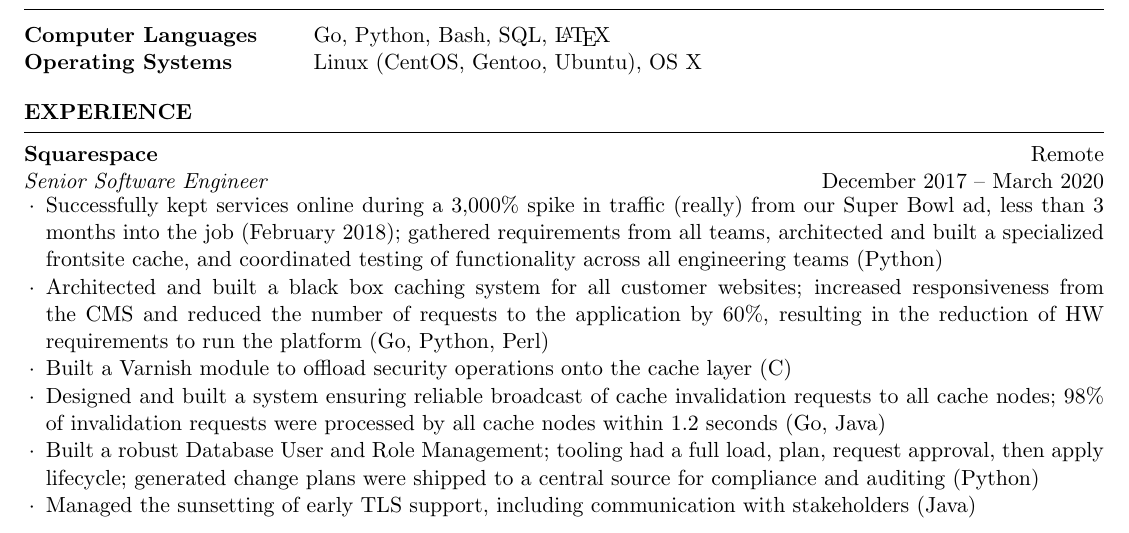
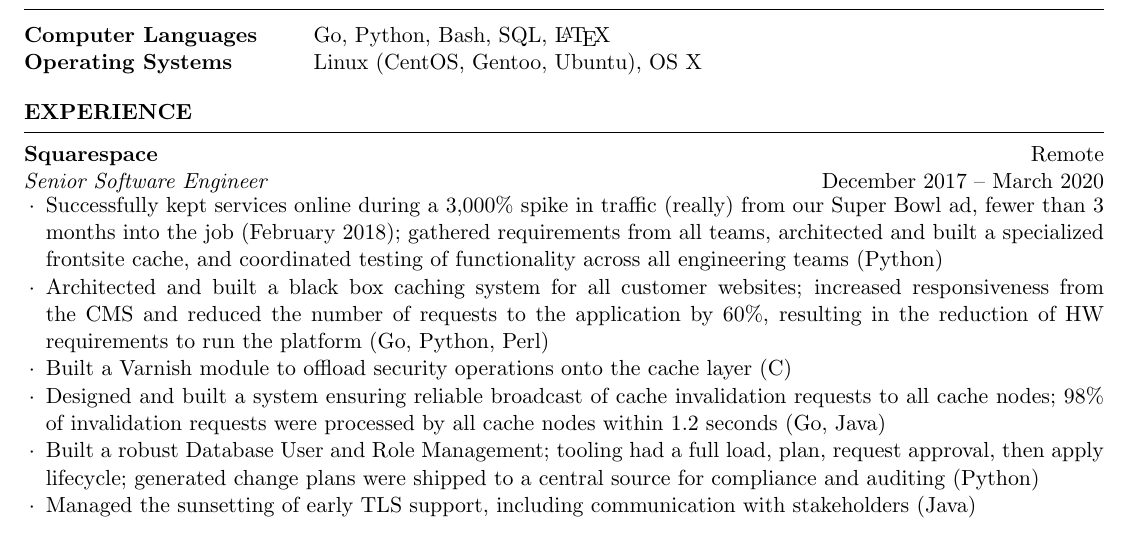
Before and after one commit to SpikesDivZero/resume, a LaTeX CV (spikes.tex, which reads inc/squarespace/2017-sr-swe/generic.tex): part of the page, cut so that both start at the same text. Compiled offline with pdfLaTeX.

Commit message:
Fix suggested by Teresa, along with a reminder note

```diff
--- a/inc/squarespace/2017-sr-swe/generic.tex
+++ b/inc/squarespace/2017-sr-swe/generic.tex
@@ -1,6 +1,6 @@
 % FIXME: 3000%, while entirely true, feels fake. I originally had 30x, but I guess that didn't communicate the size as
 % well according to ORR review.
-\item Successfully kept services online during a 3,000\% spike in traffic (really) from our Super Bowl ad, less than 3
+\item Successfully kept services online during a 3,000\% spike in traffic (really) from our Super Bowl ad, fewer than 3
   months into the job (February 2018); gathered requirements from all teams, architected and built a specialized
   frontsite cache, and coordinated testing of functionality across all engineering teams (Python)
 
```
Also changed, not shown: inc/dreamhost/2009-support/generic.tex (+5 -0 lines), 1 other file.
